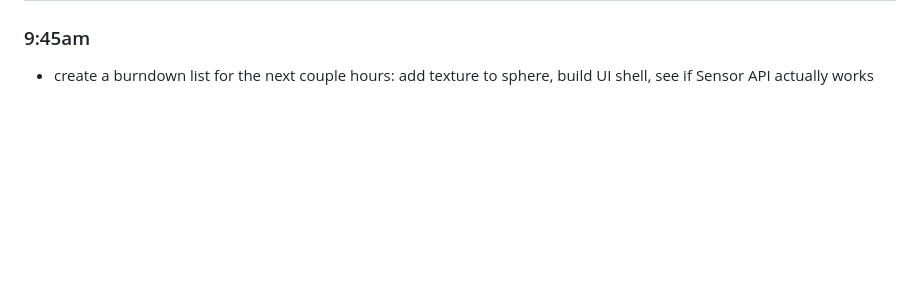
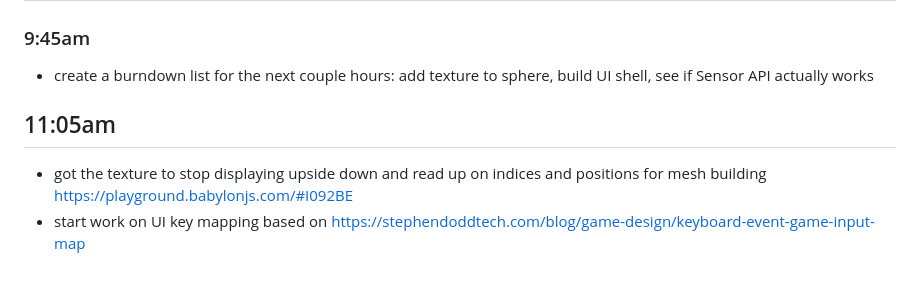
Before and after one commit to knutsoned/DoorQuest, a Markdown page: Diary.md, the part around the change. Rendered like a GitHub page; blank space fills up the shorter version.

Commit message:
update journal

```diff
--- a/Diary.md
+++ b/Diary.md
@@ -154,3 +154,7 @@ A 2.5D isometric or 3D fixed 3rd person platformer (refer to as 3D either way)
 ## Thursday
 ### 9:45am
 - create a burndown list for the next couple hours: add texture to sphere, build UI shell, see if Sensor API actually works
+
+## 11:05am
+- got the texture to stop displaying upside down and read up on indices and positions for mesh building https://playground.babylonjs.com/#I092BE
+- start work on UI key mapping based on https://stephendoddtech.com/blog/game-design/keyboard-event-game-input-map
```
